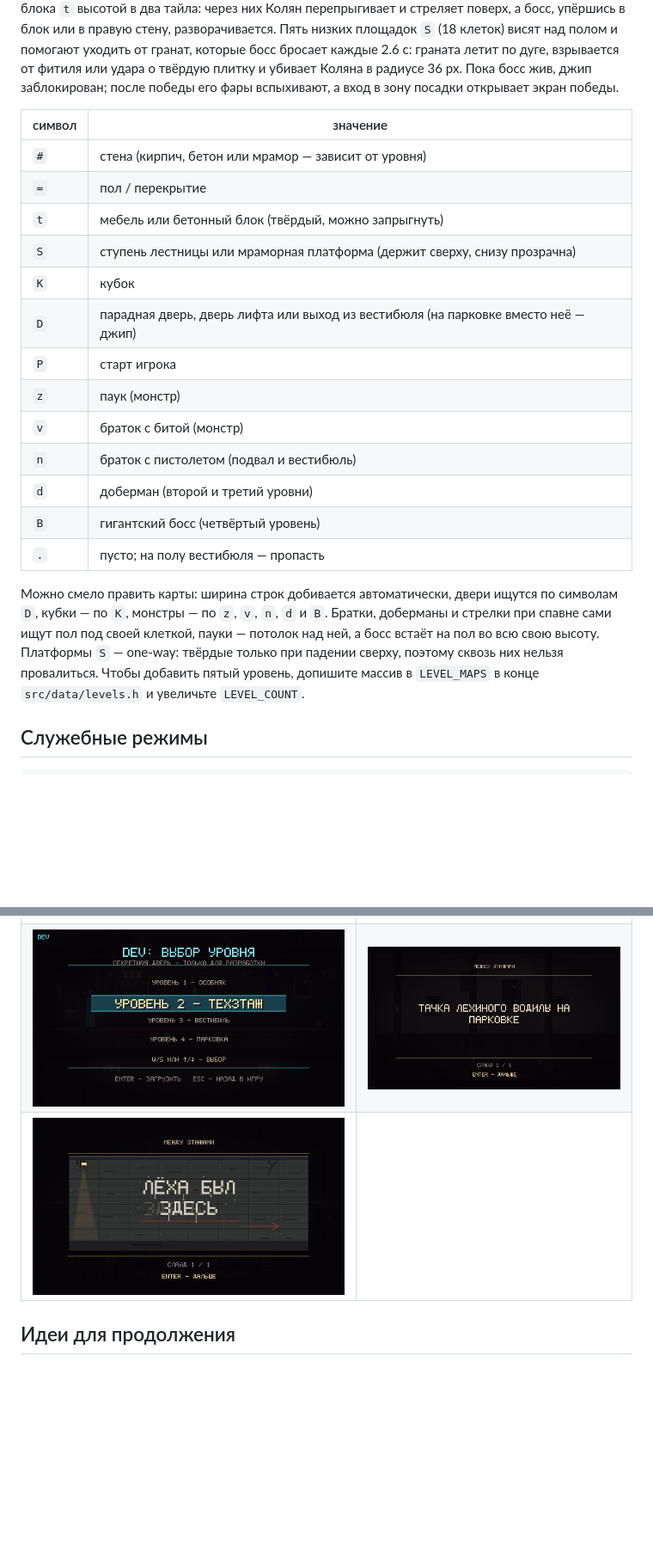
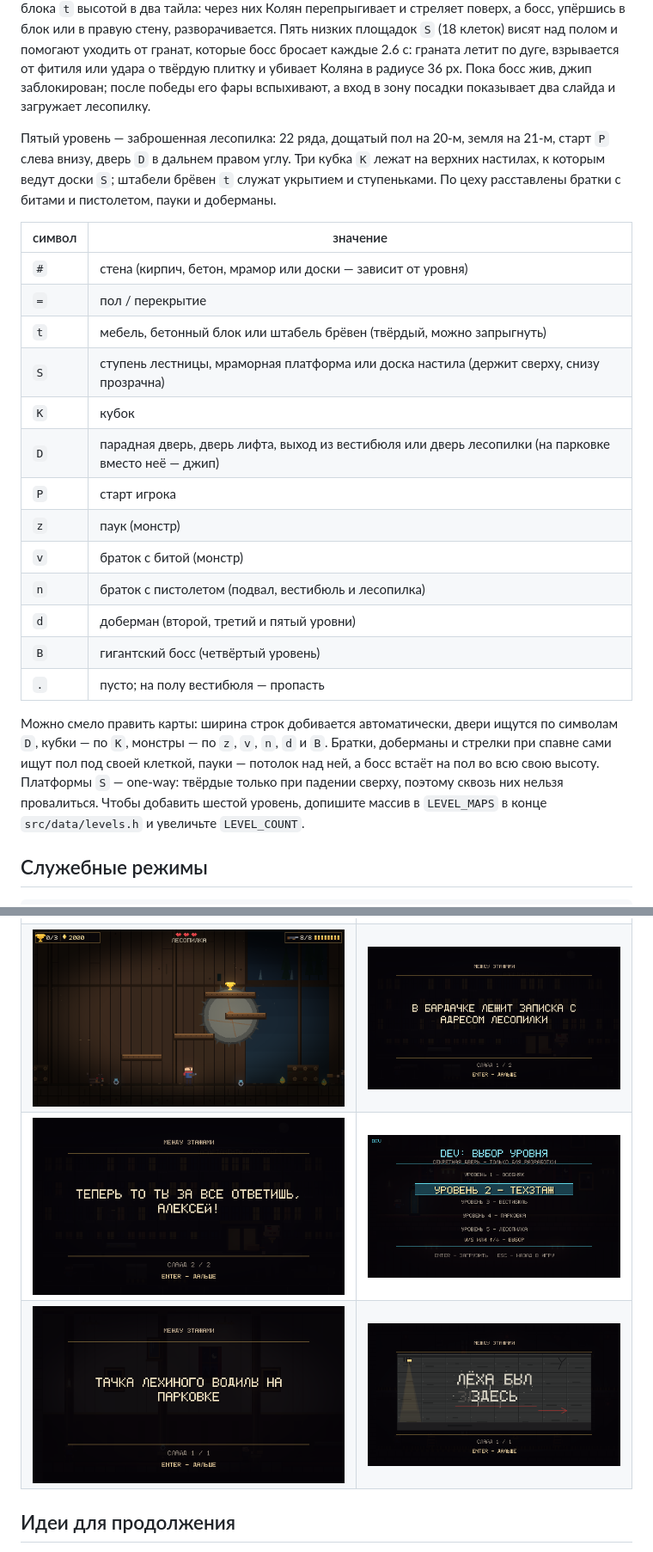
Before and after one commit to nikodimslodavan-coder/kolek, a Markdown page: README.md, 2 parts joined by grey strips. Shown at 86% size. GitHub-like rendering; pictures changed too: screenshots/shot_levelselect.png, screenshots/shot_sawmill.png (added), screenshots/shot_slide_alexey.png (added); blank space fills up the shorter version.

Commit message:
Добавлены проверки, скриншоты и описание лесопилки

```diff
--- a/README.md
+++ b/README.md
@@ -472,21 +488,27 @@ ctest --test-dir build --output-on-failure
 которые босс бросает каждые 2.6 с: граната летит по дуге, взрывается от
 фитиля или удара о твёрдую плитку и убивает Коляна в радиусе 36 px. Пока
 босс жив, джип заблокирован; после победы его фары вспыхивают, а вход в зону
-посадки открывает экран победы.
+посадки показывает два слайда и загружает лесопилку.
+
+Пятый уровень — заброшенная лесопилка: 22 ряда, дощатый пол на 20-м, земля
+на 21-м, старт `P` слева внизу, дверь `D` в дальнем правом углу. Три кубка
+`K` лежат на верхних настилах, к которым ведут доски `S`; штабели брёвен `t`
+служат укрытием и ступеньками. По цеху расставлены братки с битами и
+пистолетом, пауки и доберманы.
 
 | символ | значение |
 |---|---|
-| `#` | стена (кирпич, бетон или мрамор — зависит от уровня) |
+| `#` | стена (кирпич, бетон, мрамор или доски — зависит от уровня) |
 | `=` | пол / перекрытие |
-| `t` | мебель или бетонный блок (твёрдый, можно запрыгнуть) |
-| `S` | ступень лестницы или мраморная платформа (держит сверху, снизу прозрачна) |
+| `t` | мебель, бетонный блок или штабель брёвен (твёрдый, можно запрыгнуть) |
+| `S` | ступень лестницы, мраморная платформа или доска настила (держит сверху, снизу прозрачна) |
 | `K` | кубок |
-| `D` | парадная дверь, дверь лифта или выход из вестибюля (на парковке вместо неё — джип) |
+| `D` | парадная дверь, дверь лифта, выход из вестибюля или дверь лесопилки (на парковке вместо неё — джип) |
 | `P` | старт игрока |
 | `z` | паук (монстр) |
 | `v` | браток с битой (монстр) |
-| `n` | браток с пистолетом (подвал и вестибюль) |
-| `d` | доберман (второй и третий уровни) |
+| `n` | браток с пистолетом (подвал, вестибюль и лесопилка) |
+| `d` | доберман (второй, третий и пятый уровни) |
 | `B` | гигантский босс (четвёртый уровень) |
 | `.` | пусто; на полу вестибюля — пропасть |
 
@@ -495,7 +517,7 @@ ctest --test-dir build --output-on-failure
 доберманы и стрелки при спавне сами ищут пол под своей клеткой, пауки — потолок
 над ней, а босс встаёт на пол во всю свою высоту. Платформы `S` — one-way:
 твёрдые только при падении сверху, поэтому
-сквозь них нельзя провалиться. Чтобы добавить пятый уровень, допишите
+сквозь них нельзя провалиться. Чтобы добавить шестой уровень, допишите
 массив в `LEVEL_MAPS` в конце `src/data/levels.h` и увеличьте `LEVEL_COUNT`.
 
 ## Служебные режимы
@@ -556,7 +580,8 @@ mansion.exe --screens
 | ![Настройки управления](screenshots/shot_settings.png) | ![Дверь-лифт на техническом этаже](screenshots/shot_elevator.png) |
 | ![Вестибюль: платформы и пропасть](screenshots/shot_level3.png) | ![Ночная парковка и босс у джипа](screenshots/shot_parking.png) |
-| ![Выбор уровня](screenshots/shot_levelselect.png) | ![Слайд: джип Лёхиного водилы](screenshots/shot_slide_parking.png) |
-| ![Слайд: на стене «Лёха был здесь»](screenshots/shot_slide3.png) | |
+| ![Заброшенная лесопилка: пила и кубок](screenshots/shot_sawmill.png) | ![Слайд: записка с адресом лесопилки](screenshots/shot_slide_notice.png) |
+| ![Слайд: «Теперь то ты за всё ответишь, Алексей!»](screenshots/shot_slide_alexey.png) | ![Выбор уровня](screenshots/shot_levelselect.png) |
+| ![Слайд: джип Лёхиного водилы](screenshots/shot_slide_parking.png) | ![Слайд: на стене «Лёха был здесь»](screenshots/shot_slide3.png) |
 
 ## Идеи для продолжения
 
```
Also changed, not shown: other parts of README.md (+38 -20 lines), screenshots/shot_win.png, 3 other files.
